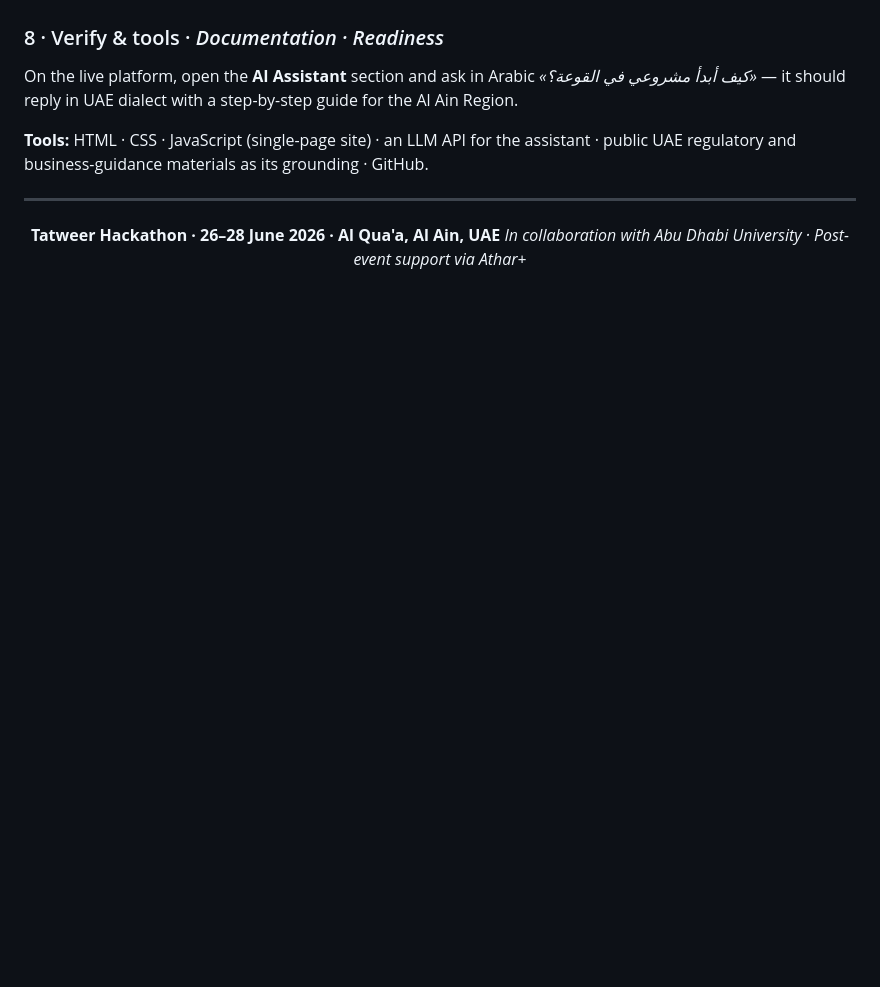
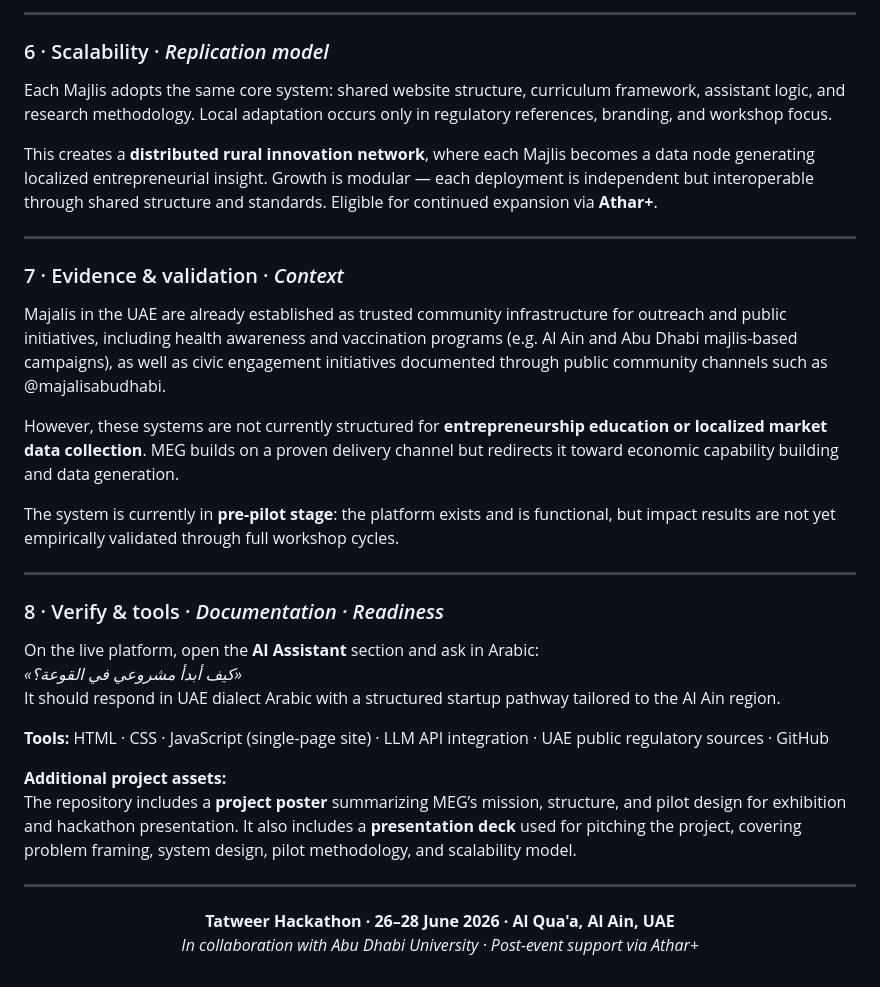
Before and after one commit to abdulrahman-ahmad22/Milky_way_innovators, a Markdown page: README.md, the part around one of its changes. GitHub-like rendering; blank space fills up the shorter version.

```diff
--- a/README.md
+++ b/README.md
@@ -58,9 +76,33 @@ The Majlis is a proven delivery channel across the UAE: flu vaccination through
+---
+
+### 6 · Scalability · *Replication model*
+
+Each Majlis adopts the same core system: shared website structure, curriculum framework, assistant logic, and research methodology. Local adaptation occurs only in regulatory references, branding, and workshop focus.
+
+This creates a **distributed rural innovation network**, where each Majlis becomes a data node generating localized entrepreneurial insight. Growth is modular — each deployment is independent but interoperable through shared structure and standards. Eligible for continued expansion via **Athar+**.
+
+---
+
+### 7 · Evidence & validation · *Context*
+
+Majalis in the UAE are already established as trusted community infrastructure for outreach and public initiatives, including health awareness and vaccination programs (e.g. Al Ain and Abu Dhabi majlis-based campaigns), as well as civic engagement initiatives documented through public community channels such as @majalisabudhabi.
+
+However, these systems are not currently structured for **entrepreneurship education or localized market data collection**. MEG builds on a proven delivery channel but redirects it toward economic capability building and data generation.
+
+The system is currently in **pre-pilot stage**: the platform exists and is functional, but impact results are not yet empirically validated through full workshop cycles.
+
+---
 
 ### 8 · Verify & tools · *Documentation · Readiness*
 
-On the live platform, open the **AI Assistant** section and ask in Arabic *«كيف أبدأ مشروعي في القوعة؟»* — it should reply in UAE dialect with a step-by-step guide for the Al Ain Region.
+On the live platform, open the **AI Assistant** section and ask in Arabic:
+*«كيف أبدأ مشروعي في القوعة؟»*
+It should respond in UAE dialect Arabic with a structured startup pathway tailored to the Al Ain region.
 
-**Tools:** HTML · CSS · JavaScript (single-page site) · an LLM API for the assistant · public UAE regulatory and business-guidance materials as its grounding · GitHub.
+**Tools:** HTML · CSS · JavaScript (single-page site) · LLM API integration · UAE public regulatory sources · GitHub
+
+**Additional project assets:**
+The repository includes a **project poster** summarizing MEG’s mission, structure, and pilot design for exhibition and hackathon presentation. It also includes a **presentation deck** used for pitching the project, covering problem framing, system design, pilot methodology, and scalability model.
 
 ---
 
```
Also changed, not shown: other parts of README.md (+37 -19 lines).
